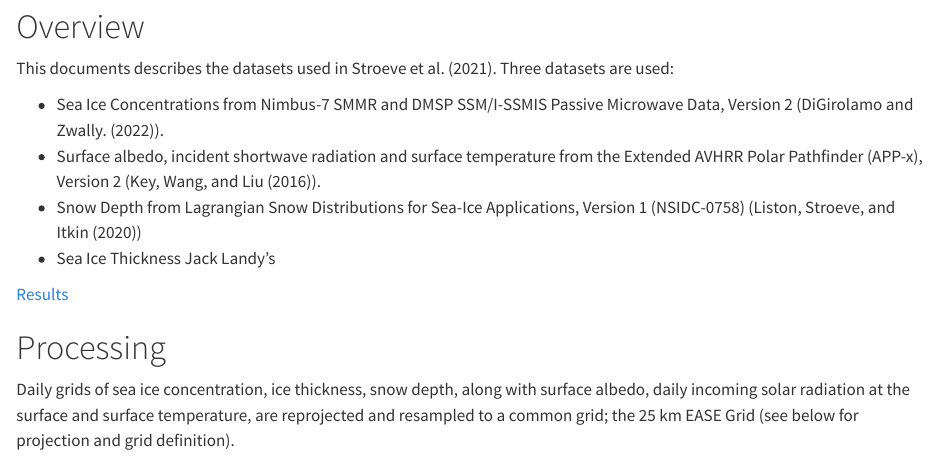
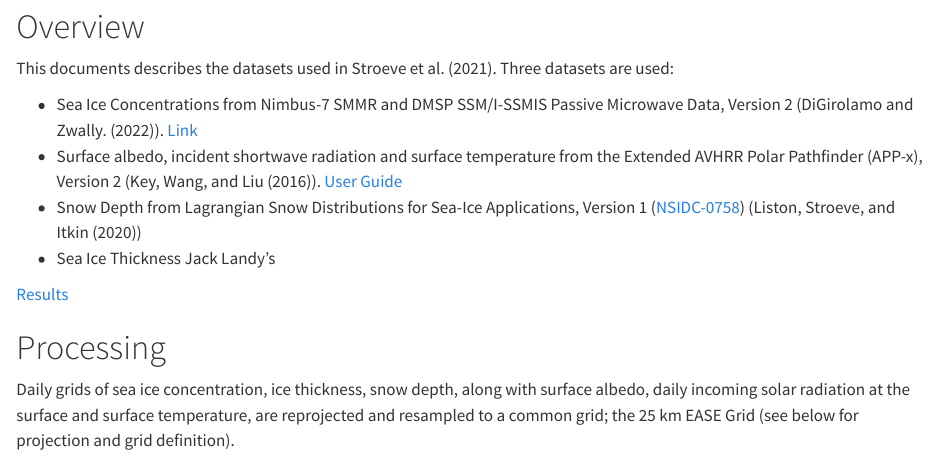
Before and after one commit to nsidc/beer_lambert_rt, a Quarto document (docs/datasets.qmd): the page in a window 1100 px wide, from 80 px down. Rendered offline with R 4.5, knitr and Pandoc in place of Quarto, with nearby package versions.

Commit message:
add dataset and projection info

```diff
--- a/docs/datasets.qmd
+++ b/docs/datasets.qmd
@@ -9,12 +9,12 @@ This documents describes the datasets used in
 @stroeve_multi-sensor_2021.  Three datasets are used:
 
 - Sea Ice Concentrations from Nimbus-7 SMMR and DMSP SSM/I-SSMIS
-  Passive Microwave Data, Version 2 (@digirolamo_ice_concentration_2022).
+  Passive Microwave Data, Version 2 (@digirolamo_ice_concentration_2022).  [Link](https://nsidc.org/data/g02135/versions/3)
 - Surface albedo, incident shortwave radiation and surface temperature
   from the Extended AVHRR Polar Pathfinder (APP-x), Version 2
-  (@key_noaa_2016).
+  (@key_noaa_2016).  [User Guide](https://www.ncei.noaa.gov/pub/data/sds/cdr/CDRs/AVHRR_Extended_Polar_Pathfinder/AlgorithmDescription_01B-24b.pdf)
 - Snow Depth from Lagrangian Snow Distributions for Sea-Ice
-  Applications, Version 1 (NSIDC-0758) (@liston_glen_lagrangian_2020)
+  Applications, Version 1 ([NSIDC-0758](https://nsidc.org/data/nsidc-0758/versions/1#anchor-2)) (@liston_glen_lagrangian_2020)
 - Sea Ice Thickness Jack Landy's
 
 
```
Also changed, not shown: docs/datasets.qmd (6 more changed lines).
